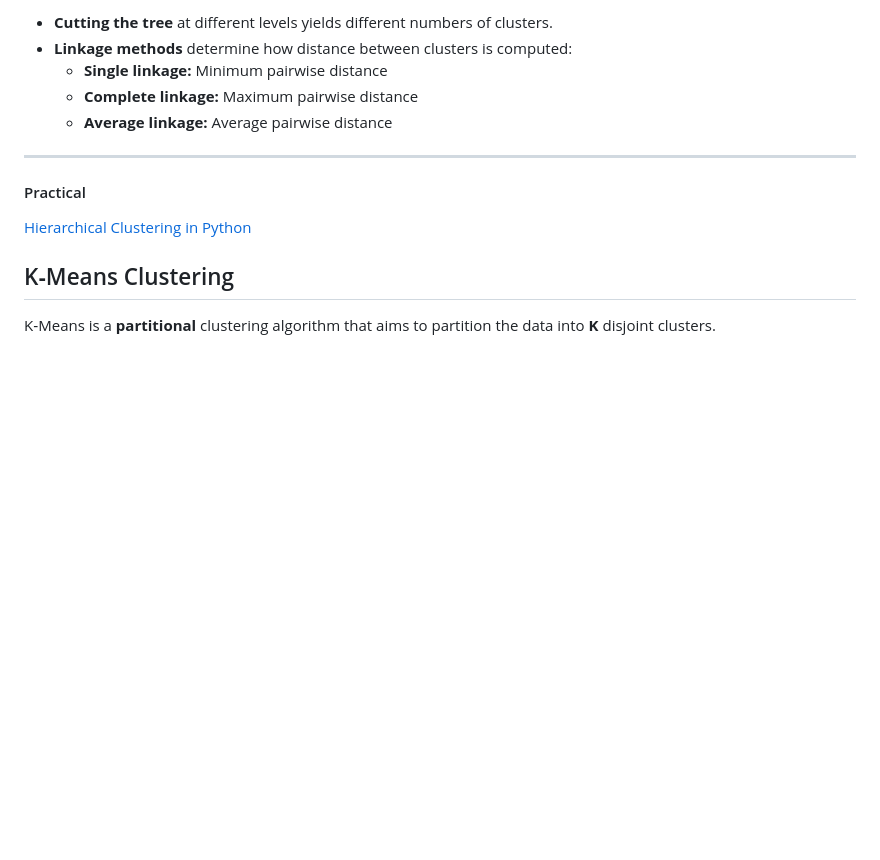
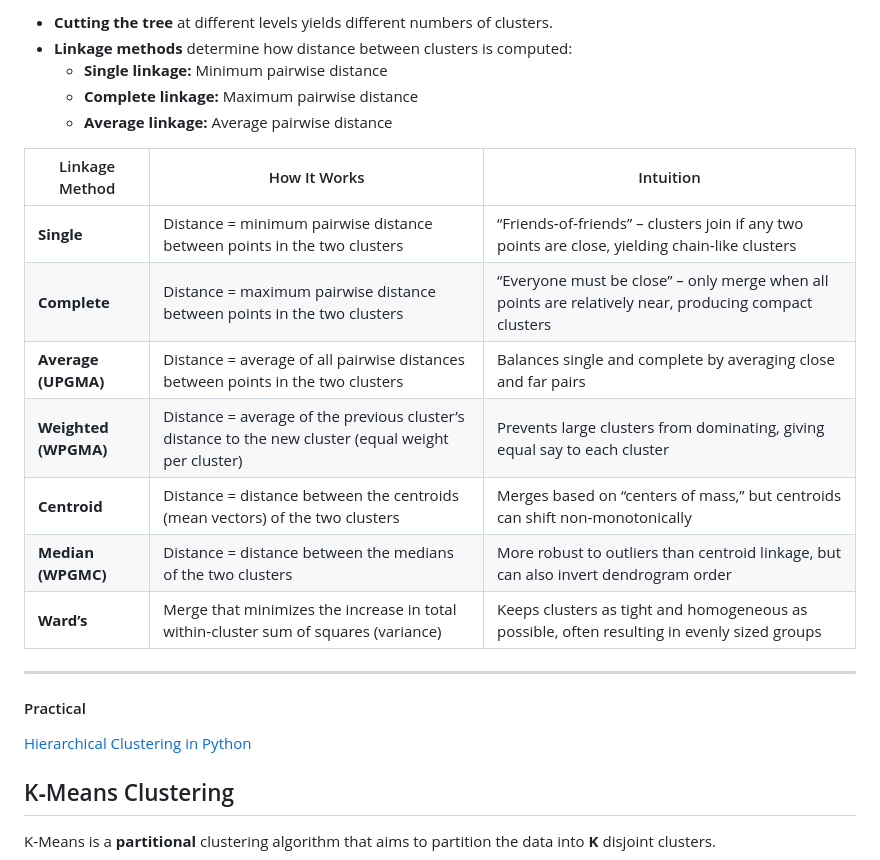
Before and after one commit to neelsoumya/python_machine_learning, a Markdown page: clustering.md, the part around the change. GitHub-like rendering; blank space fills up the shorter version.

```diff
--- a/clustering.md
+++ b/clustering.md
@@ -65,6 +65,17 @@ Hierarchical clustering builds a tree (dendrogram) of clusters using either a **
   - **Single linkage:** Minimum pairwise distance
   - **Complete linkage:** Maximum pairwise distance
   - **Average linkage:** Average pairwise distance
+
+| Linkage Method        | How It Works                                                                                     | Intuition                                                                                       |
+|-----------------------|--------------------------------------------------------------------------------------------------|-------------------------------------------------------------------------------------------------|
+| **Single**            | Distance = minimum pairwise distance between points in the two clusters                         | “Friends‑of‑friends” – clusters join if any two points are close, yielding chain‑like clusters  |
+| **Complete**          | Distance = maximum pairwise distance between points in the two clusters                         | “Everyone must be close” – only merge when all points are relatively near, producing compact clusters |
+| **Average (UPGMA)**   | Distance = average of all pairwise distances between points in the two clusters                 | Balances single and complete by averaging close and far pairs                                  |
+| **Weighted (WPGMA)**  | Distance = average of the previous cluster’s distance to the new cluster (equal weight per cluster) | Prevents large clusters from dominating, giving equal say to each cluster                      |
+| **Centroid**          | Distance = distance between the centroids (mean vectors) of the two clusters                    | Merges based on “centers of mass,” but centroids can shift non‑monotonically                   |
+| **Median (WPGMC)**    | Distance = distance between the medians of the two clusters                                      | More robust to outliers than centroid linkage, but can also invert dendrogram order            |
+| **Ward’s**            | Merge that minimizes the increase in total within‑cluster sum of squares (variance)             | Keeps clusters as tight and homogeneous as possible, often resulting in evenly sized groups     |
+
 
 ---
 
```
